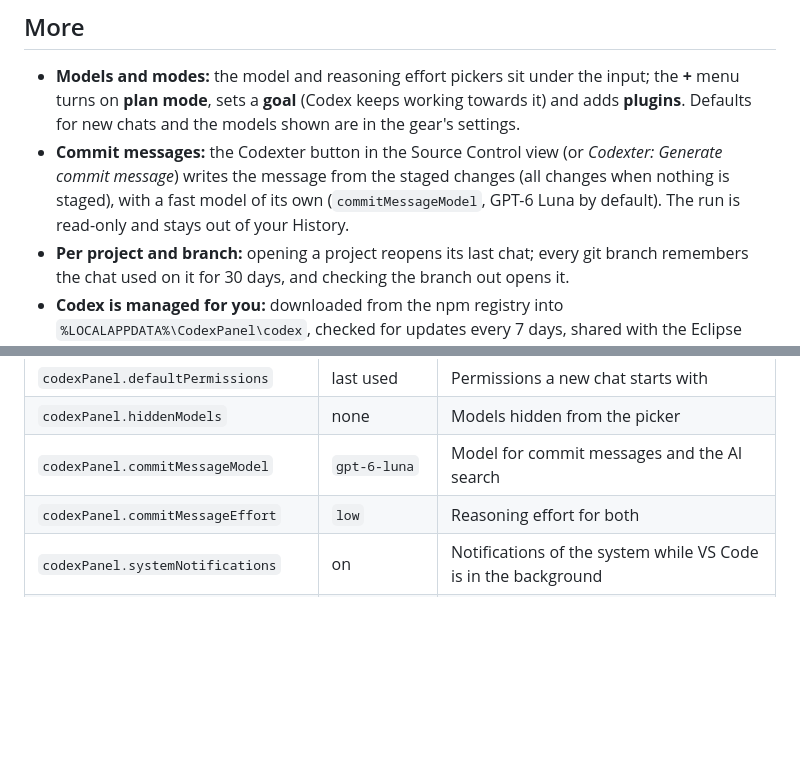
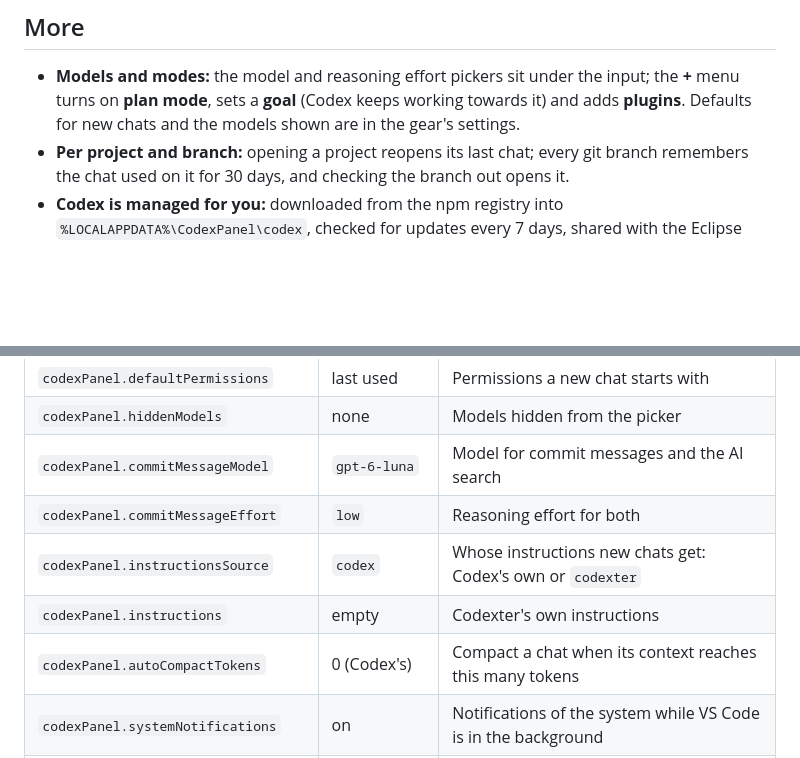
Before and after one commit to unreal777/codex-vscode, a Markdown page: README.md, 2 parts joined by grey strips. GitHub-like rendering; blank space fills up the shorter version.

```diff
--- a/README.md
+++ b/README.md
@@ -81,7 +101,6 @@ Find them under the gear > **MCP servers**. Codex uses the same servers in the C
 ## More
 
 - **Models and modes:** the model and reasoning effort pickers sit under the input; the **+** menu turns on **plan mode**, sets a **goal** (Codex keeps working towards it) and adds **plugins**. Defaults for new chats and the models shown are in the gear's settings.
-- **Commit messages:** the Codexter button in the Source Control view (or *Codexter: Generate commit message*) writes the message from the staged changes (all changes when nothing is staged), with a fast model of its own (`commitMessageModel`, GPT-6 Luna by default). The run is read-only and stays out of your History.
 - **Per project and branch:** opening a project reopens its last chat; every git branch remembers the chat used on it for 30 days, and checking the branch out opens it.
 - **Codex is managed for you:** downloaded from the npm registry into `%LOCALAPPDATA%\CodexPanel\codex`, checked for updates every 7 days, shared with the Eclipse plugin. Proxies (`http.proxy`, `HTTPS_PROXY`) are used for the download and handed to Codex.
 - **Fits the theme:** colours and fonts follow VS Code; the font size follows VS Code's panels or `codexPanel.fontSize`.
@@ -116,6 +135,9 @@ The panel opens in the secondary side bar (VS Code 1.106+; the activity bar befo
 | `codexPanel.hiddenModels` | none | Models hidden from the picker |
 | `codexPanel.commitMessageModel` | `gpt-6-luna` | Model for commit messages and the AI search |
 | `codexPanel.commitMessageEffort` | `low` | Reasoning effort for both |
+| `codexPanel.instructionsSource` | `codex` | Whose instructions new chats get: Codex's own or `codexter` |
+| `codexPanel.instructions` | empty | Codexter's own instructions |
+| `codexPanel.autoCompactTokens` | 0 (Codex's) | Compact a chat when its context reaches this many tokens |
 | `codexPanel.systemNotifications` | on | Notifications of the system while VS Code is in the background |
 | `codexPanel.fontSize` | 0 (like VS Code) | Font size of the panel |
 | `codexPanel.autosave` | on | Save modified editors before a message is sent |
```
Also changed, not shown: other parts of README.md (+21 -1 lines), HANDOFF.md (+19 -1 lines), media/readme/commit.gif (added), 12 other files.
